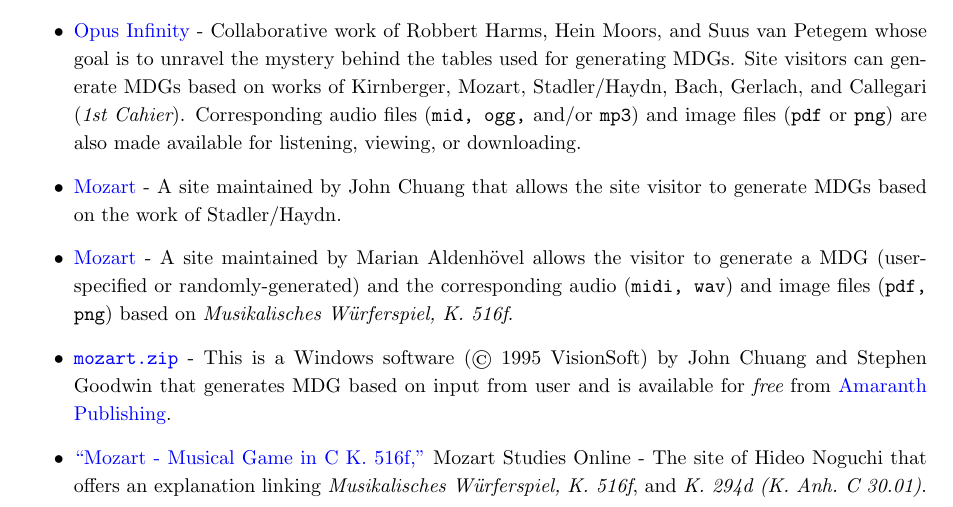
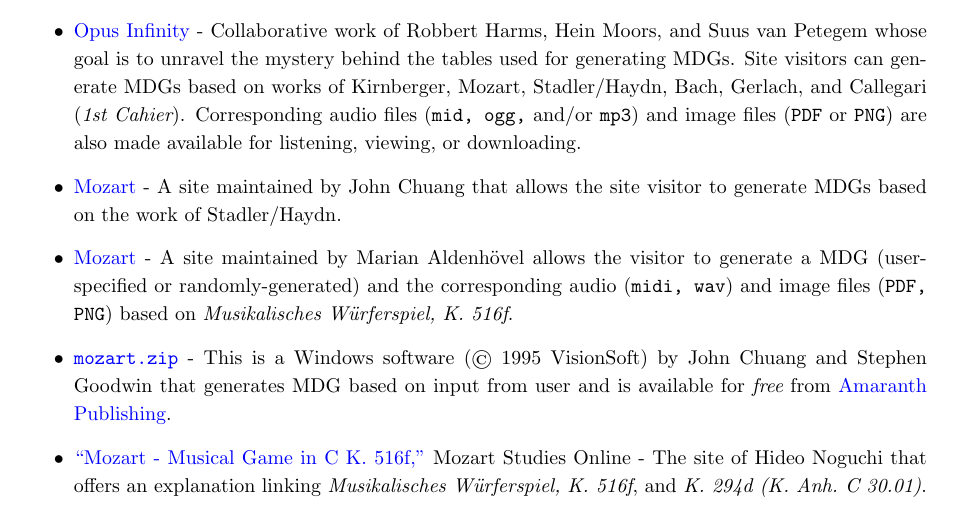
Before and after one commit to justineuro/mdgBookSVG8Kit, a LaTeX document (mdgBookSVG8v1.tex): part of page 9 of 10, cut so that both start at the same text. Compiled offline with pdfLaTeX.

Commit message:
2025-05-21

```diff
--- a/mdgBookSVG8v1.tex
+++ b/mdgBookSVG8v1.tex
@@ -296,15 +296,15 @@
 \section{Related Links}
 The following are very interesting sites in that they allow the online rendering of MDGs:
 \begin{itemize}
-	\item \href{https://opus-infinity.org}{Opus Infinity} - Collaborative work of Robbert Harms, Hein Moors, and Suus van Petegem whose goal is to unravel the mystery behind the tables used for generating MDGs.  Site visitors can generate MDGs based on works of Kirnberger, Mozart, Stadler/Haydn, Bach, Gerlach, and Callegari ({\it 1st Cahier}).  Corresponding audio files ({\tt mid, ogg,} and/or {\tt mp3}) and image files ({\tt pdf} or {\tt png}) are also made available for listening, viewing, or downloading.
+	\item \href{https://opus-infinity.org}{Opus Infinity} - Collaborative work of Robbert Harms, Hein Moors, and Suus van Petegem whose goal is to unravel the mystery behind the tables used for generating MDGs.  Site visitors can generate MDGs based on works of Kirnberger, Mozart, Stadler/Haydn, Bach, Gerlach, and Callegari ({\it 1st Cahier}).  Corresponding audio files ({\tt mid, ogg,} and/or {\tt mp3}) and image files ({\tt PDF} or {\tt PNG}) are also made available for listening, viewing, or downloading.
 
 	\item  \href{http://sunsite.univie.ac.at/Mozart/dice/}{Mozart} - A site maintained by John Chuang that allows the site visitor to generate MDGs based on the work of Stadler/Haydn.
 
-	\item  \href{https://marian-aldenhoevel.de/mozart/}{Mozart} - A site maintained by Marian Aldenh\"{o}vel allows the visitor to generate a MDG (user-specified or randomly-generated) and the corresponding audio ({\tt midi, wav}) and image files ({\tt pdf, png}) based on {\em Musikalisches W\"{u}rferspiel, K.\ 516f}.
+	\item  \href{https://marian-aldenhoevel.de/mozart/}{Mozart} - A site maintained by Marian Aldenh\"{o}vel allows the visitor to generate a MDG (user-specified or randomly-generated) and the corresponding audio ({\tt midi, wav}) and image files ({\tt PDF, PNG}) based on {\em Musikalisches W\"{u}rferspiel, K.\ 516f}.
 
 	\item \href{https://www.amaranthpublishing.com/mozart.zip}{\tt mozart.zip} -  This is a Windows software ({\small\textcopyright} 1995 VisionSoft) by John Chuang and Stephen Goodwin that generates MDG based on input from user and is available for {\it free} from  \href{http://www.amaranthpublishing.com/MozartDiceGame.htm}{Amaranth Publishing}.
 
-	\item \href{(http://www.asahi-net.or.jp/\~rb5h-ngc/e/k516f.htm}{``Mozart - Musical Game in C K. 516f,"}	Mozart Studies Online - The site of Hideo Noguchi that offers an explanation linking {\em Musikalisches W\"{u}rferspiel, K.\ 516f}, and  {\em K.\ 294d (K.\ Anh.\ C 30.01)}.
+	\item \href{http://www.asahi-net.or.jp/\~rb5h-ngc/e/k516f.htm}{``Mozart - Musical Game in C K. 516f,"}	Mozart Studies Online - The site of Hideo Noguchi that offers an explanation linking {\em Musikalisches W\"{u}rferspiel, K.\ 516f}, and  {\em K.\ 294d (K.\ Anh.\ C 30.01)}.
 \end{itemize}
 
 \newpage
```
Also changed, not shown: README.md, ldmt-sample-0.svg (added), mdgBookSVG8v1.pdf, 2 other files.
